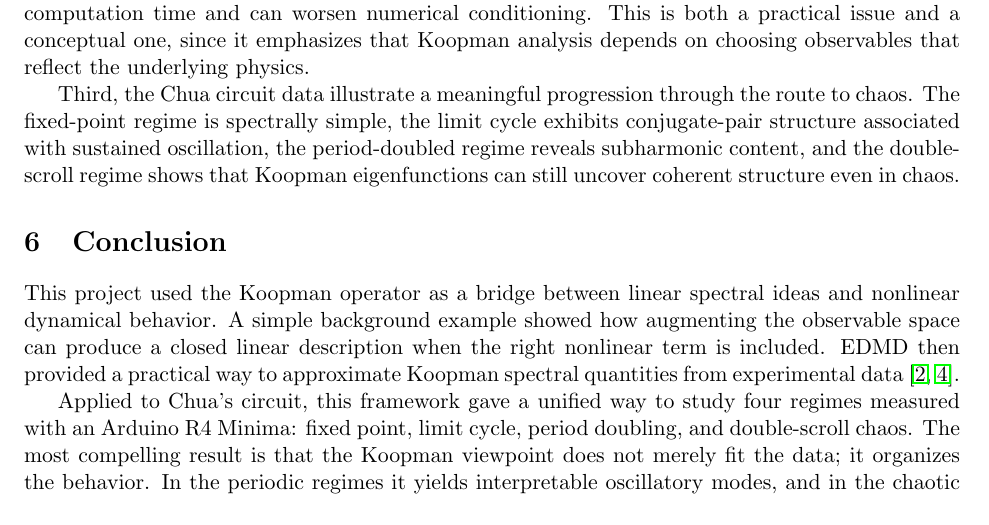
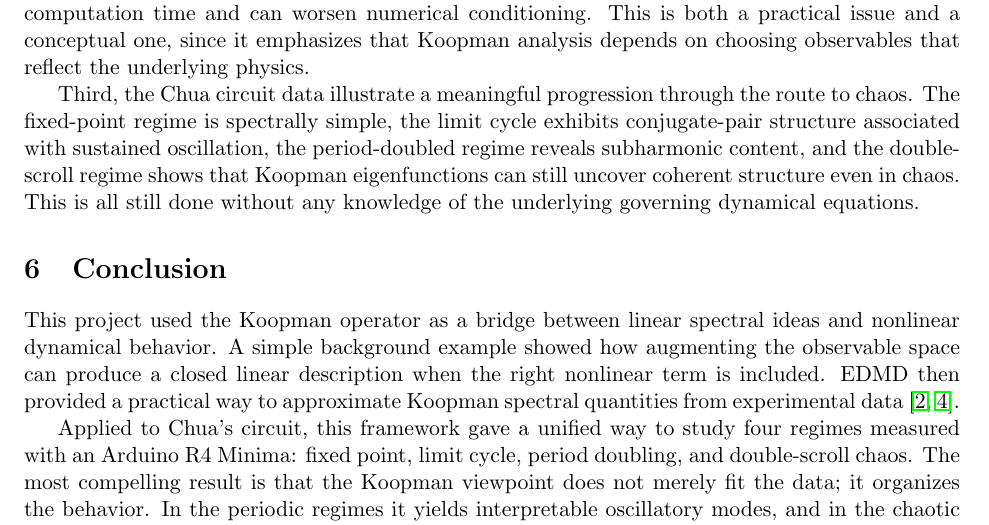
Before and after one commit to JaiMangal-coder/Koopman-DMD, a LaTeX paper (writeup/KoopmanChua.tex): part of page 14 of 14, cut so that both start at the same text. Compiled offline with pdfLaTeX.

Commit message:
small add

```diff
--- a/writeup/KoopmanChua.tex
+++ b/writeup/KoopmanChua.tex
@@ -288,7 +288,7 @@ Several points emerge from this project. First, the Koopman framework provides a
 
 Second, dictionary choice is central. The dictionary sweep shows that better observables can substantially improve the EDMD approximation, but not for free: richer dictionaries increase computation time and can worsen numerical conditioning. This is both a practical issue and a conceptual one, since it emphasizes that Koopman analysis depends on choosing observables that reflect the underlying physics.
 
-Third, the Chua circuit data illustrate a meaningful progression through the route to chaos. The fixed-point regime is spectrally simple, the limit cycle exhibits conjugate-pair structure associated with sustained oscillation, the period-doubled regime reveals subharmonic content, and the double-scroll regime shows that Koopman eigenfunctions can still uncover coherent structure even in chaos.
+Third, the Chua circuit data illustrate a meaningful progression through the route to chaos. The fixed-point regime is spectrally simple, the limit cycle exhibits conjugate-pair structure associated with sustained oscillation, the period-doubled regime reveals subharmonic content, and the double-scroll regime shows that Koopman eigenfunctions can still uncover coherent structure even in chaos. This is all still done without any knowledge of the underlying governing dynamical equations.
 
 \section{Conclusion}
 This project used the Koopman operator as a bridge between linear spectral ideas and nonlinear dynamical behavior. A simple background example showed how augmenting the observable space can produce a closed linear description when the right nonlinear term is included. EDMD then provided a practical way to approximate Koopman spectral quantities from experimental data \citep{koopman1931,williams2015}.
```
